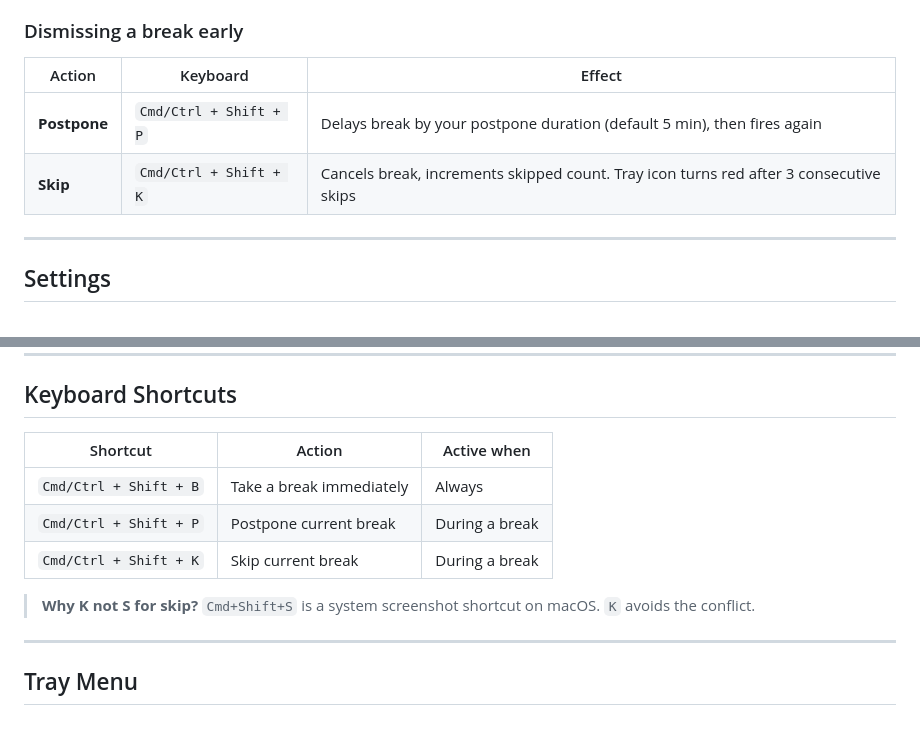
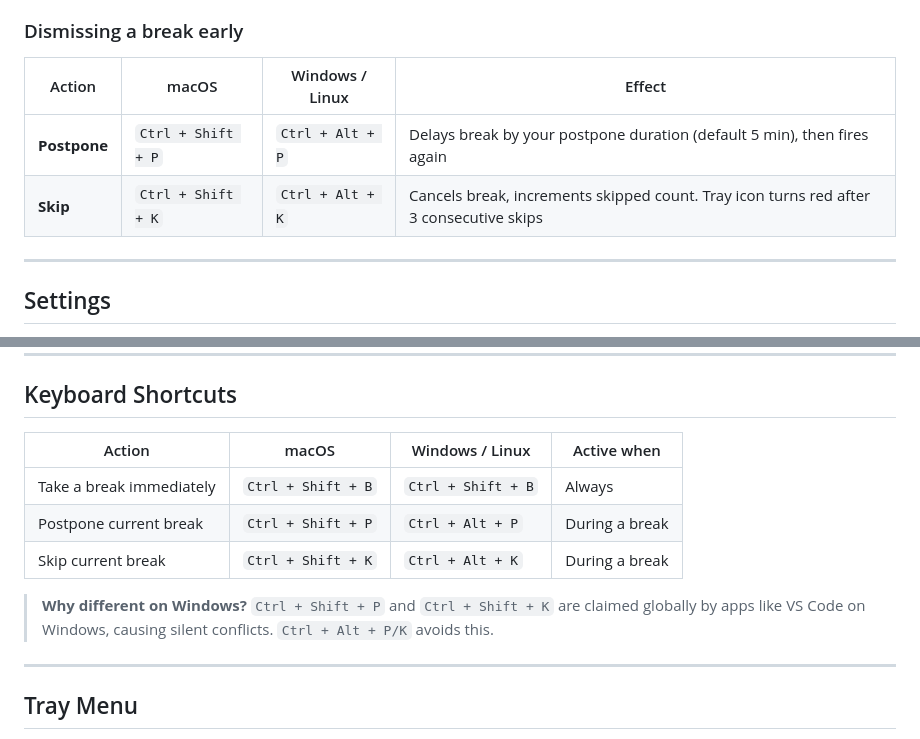
Before and after one commit to saurabh20/optirest, a Markdown page: README.md, 2 parts joined by grey strips. GitHub-like rendering.

Commit message:
Update README shortcuts: Mac=Ctrl+Shift+P/K, Windows=Ctrl+Alt+P/K
Co-Authored-By: Claude Sonnet 4.5 <noreply@anthropic.com>

```diff
--- a/README.md
+++ b/README.md
@@ -189,10 +189,10 @@ When the timer reaches 0:
 
 ### Dismissing a break early
 
-| Action | Keyboard | Effect |
-|--------|----------|--------|
-| **Postpone** | `Cmd/Ctrl + Shift + P` | Delays break by your postpone duration (default 5 min), then fires again |
-| **Skip** | `Cmd/Ctrl + Shift + K` | Cancels break, increments skipped count. Tray icon turns red after 3 consecutive skips |
+| Action | macOS | Windows / Linux | Effect |
+|--------|-------|-----------------|--------|
+| **Postpone** | `Ctrl + Shift + P` | `Ctrl + Alt + P` | Delays break by your postpone duration (default 5 min), then fires again |
+| **Skip** | `Ctrl + Shift + K` | `Ctrl + Alt + K` | Cancels break, increments skipped count. Tray icon turns red after 3 consecutive skips |
 
 ---
 
@@ -268,13 +268,13 @@ Time-ago label: "Just now", "12 minutes ago", "3 hours ago", etc.
 
 ## Keyboard Shortcuts
 
-| Shortcut | Action | Active when |
-|----------|--------|-------------|
-| `Cmd/Ctrl + Shift + B` | Take a break immediately | Always |
-| `Cmd/Ctrl + Shift + P` | Postpone current break | During a break |
-| `Cmd/Ctrl + Shift + K` | Skip current break | During a break |
+| Action | macOS | Windows / Linux | Active when |
+|--------|-------|-----------------|-------------|
+| Take a break immediately | `Ctrl + Shift + B` | `Ctrl + Shift + B` | Always |
+| Postpone current break | `Ctrl + Shift + P` | `Ctrl + Alt + P` | During a break |
+| Skip current break | `Ctrl + Shift + K` | `Ctrl + Alt + K` | During a break |
 
-> **Why K not S for skip?** `Cmd+Shift+S` is a system screenshot shortcut on macOS. `K` avoids the conflict.
+> **Why different on Windows?** `Ctrl + Shift + P` and `Ctrl + Shift + K` are claimed globally by apps like VS Code on Windows, causing silent conflicts. `Ctrl + Alt + P/K` avoids this.
 
 ---
 
```
